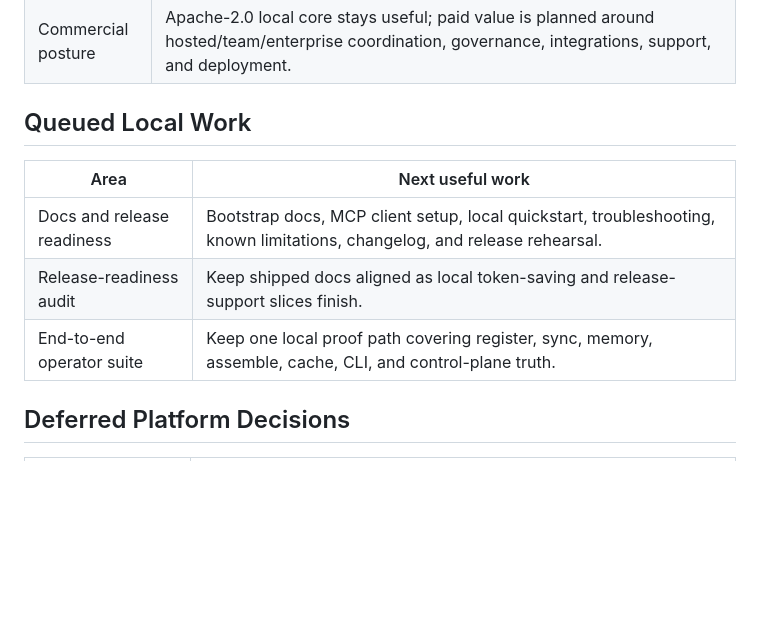
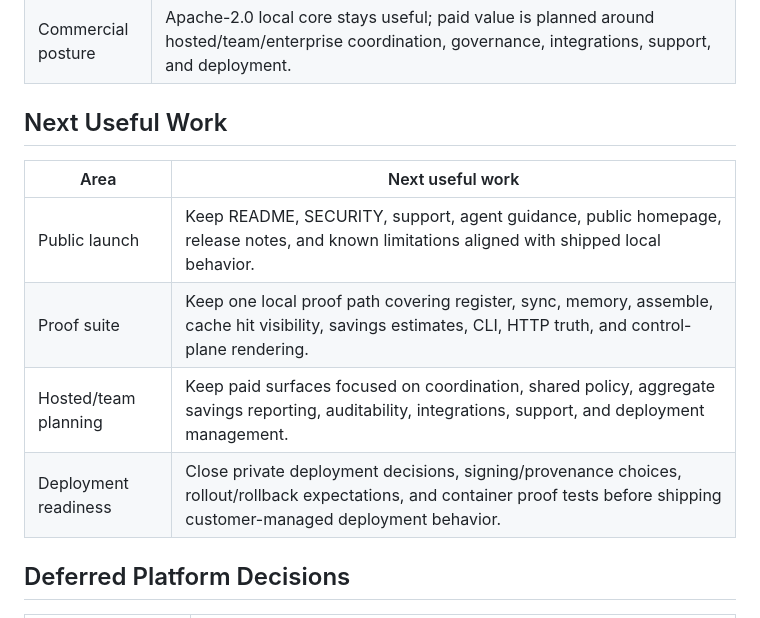
Before and after one commit to quotarelay/quotarelay, a Markdown page: docs/TRUTH_MATRIX.md, the part around the change. Drawn GitHub-style; blank space fills up the shorter version.

Commit message:
Refresh truth matrix next work

```diff
--- a/docs/TRUTH_MATRIX.md
+++ b/docs/TRUTH_MATRIX.md
@@ -19,13 +19,14 @@ This matrix separates what is shipped from what is queued or deferred. It is a p
 | Public guidance | `AGENTS.md`, `CONTRIBUTING.md`, `SUPPORT.md`, `SECURITY.md`, versioning docs, deployment-readiness docs, `LICENSE`, and `NOTICE` define the public operating surface. |
 | Commercial posture | Apache-2.0 local core stays useful; paid value is planned around hosted/team/enterprise coordination, governance, integrations, support, and deployment. |
 
-## Queued Local Work
+## Next Useful Work
 
 | Area | Next useful work |
 |---|---|
-| Docs and release readiness | Bootstrap docs, MCP client setup, local quickstart, troubleshooting, known limitations, changelog, and release rehearsal. |
-| Release-readiness audit | Keep shipped docs aligned as local token-saving and release-support slices finish. |
-| End-to-end operator suite | Keep one local proof path covering register, sync, memory, assemble, cache, CLI, and control-plane truth. |
+| Public launch | Keep README, SECURITY, support, agent guidance, public homepage, release notes, and known limitations aligned with shipped local behavior. |
+| Proof suite | Keep one local proof path covering register, sync, memory, assemble, cache hit visibility, savings estimates, CLI, HTTP truth, and control-plane rendering. |
+| Hosted/team planning | Keep paid surfaces focused on coordination, shared policy, aggregate savings reporting, auditability, integrations, support, and deployment management. |
+| Deployment readiness | Close private deployment decisions, signing/provenance choices, rollout/rollback expectations, and container proof tests before shipping customer-managed deployment behavior. |
 
 ## Deferred Platform Decisions
 
```
